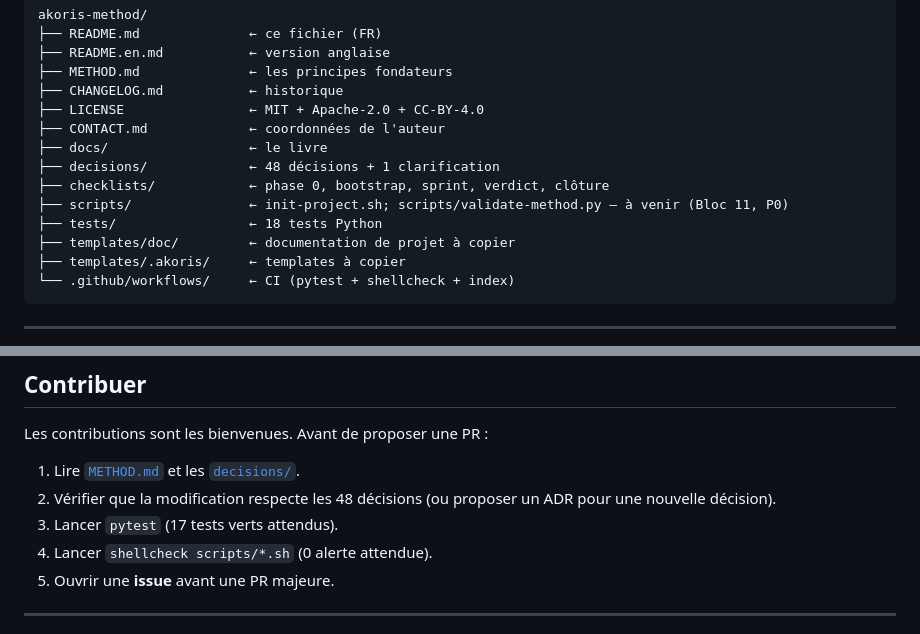
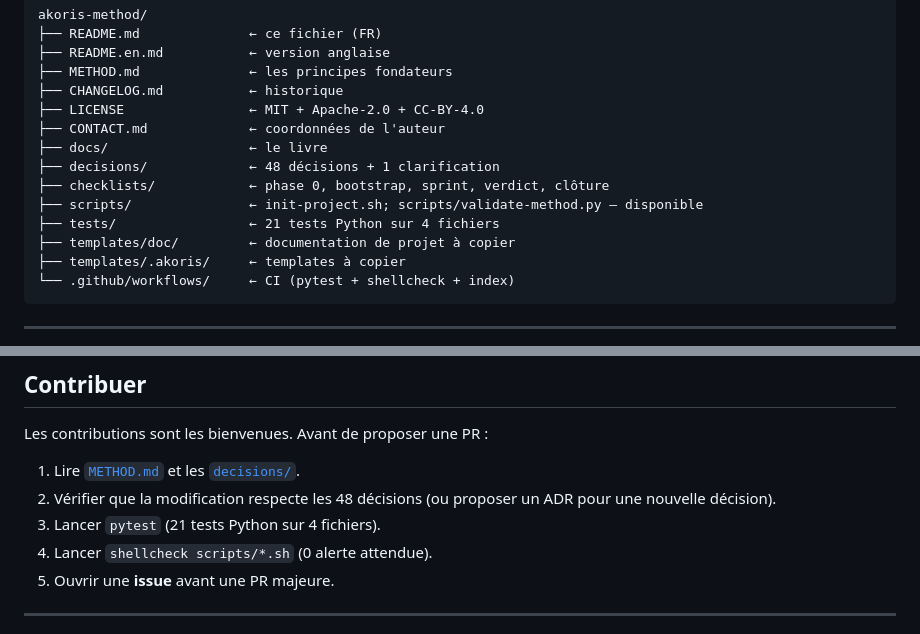
Before and after one commit to sieni7/akoris-method, a Markdown page: README.md, 2 parts joined by grey strips. GitHub-like rendering.

Commit message:
docs(readme): align with actual repo state (E-3, E-12, E-13)
Refs: E-3, E-12, E-13

```diff
--- a/README.md
+++ b/README.md
@@ -170,8 +170,8 @@ akoris-method/
 ├── docs/                  ← le livre
 ├── decisions/             ← 48 décisions + 1 clarification
 ├── checklists/            ← phase 0, bootstrap, sprint, verdict, clôture
-├── scripts/               ← init-project.sh; scripts/validate-method.py — à venir (Bloc 11, P0)
-├── tests/                 ← 18 tests Python
+├── scripts/               ← init-project.sh; scripts/validate-method.py — disponible
+├── tests/                 ← 21 tests Python sur 4 fichiers
 ├── templates/doc/         ← documentation de projet à copier
 ├── templates/.akoris/     ← templates à copier
 └── .github/workflows/     ← CI (pytest + shellcheck + index)
@@ -198,7 +198,7 @@ Les contributions sont les bienvenues. Avant de proposer une PR :
 1. Lire [`METHOD.md`](METHOD.md) et les [`decisions/`](decisions/).
 2. Vérifier que la modification respecte les 48 décisions
    (ou proposer un ADR pour une nouvelle décision).
-3. Lancer `pytest` (17 tests verts attendus).
+3. Lancer `pytest` (21 tests Python sur 4 fichiers).
 4. Lancer `shellcheck scripts/*.sh` (0 alerte attendue).
 5. Ouvrir une **issue** avant une PR majeure.
 
```
Also changed, not shown: METHOD.md (+2 -2 lines), README.en.md (+3 -3 lines).
